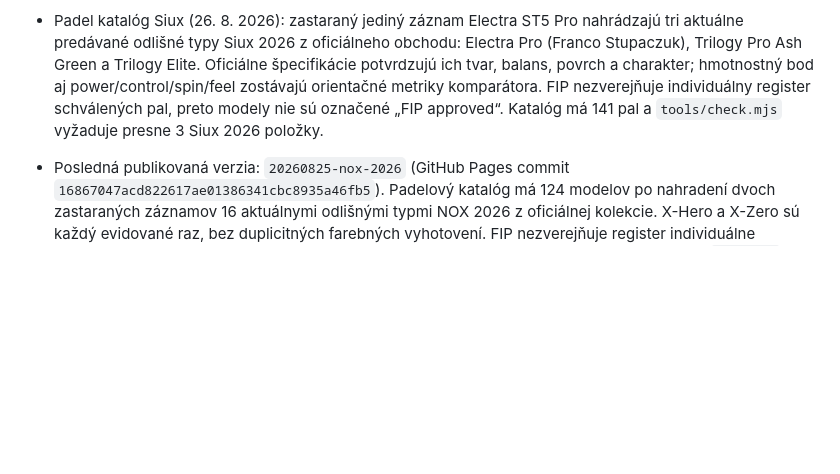
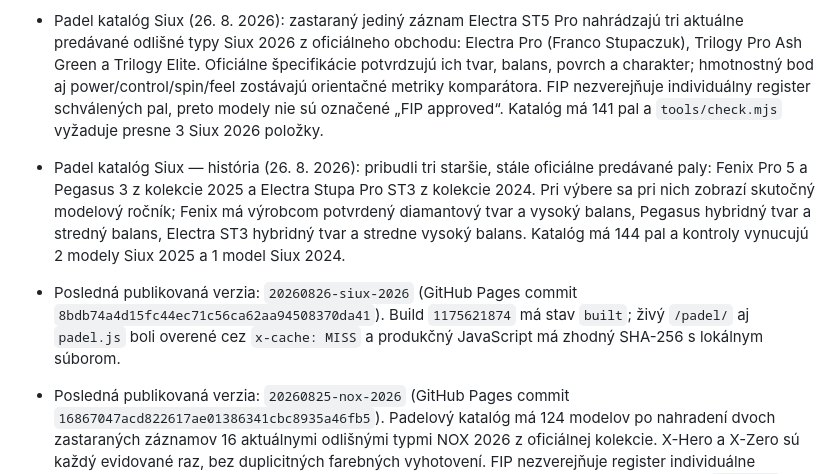
Before and after one commit to porovnavacrakiet/porovnavacrakiet.github.io, a Markdown page: PROJECT_CONTEXT.md, the part around the change. GitHub-like rendering; blank space fills up the shorter version.

Commit message:
Add historical Siux padel models

```diff
--- a/PROJECT_CONTEXT.md
+++ b/PROJECT_CONTEXT.md
@@ -173,6 +173,8 @@ Otvoriť `index.html` v prehliadači. Google Chrome je v tomto počítači nain
 - STIGA rubbers (stav 3. august 2026): vo výbere je všetkých 32 aktuálne predávaných samostatných modelov/variantov, zoradených abecedne. K pôvodným 27 pribudli ECO Future M, Horizontal 20, Star Future S, Symmetry a Vertical 20; starý duplicitný zápis DNA Platinum XH pod druhým názvom značky bol odstránený. Oficiálny katalóg a sitemap STIGA potvrdzujú aktuálnu ponuku; všetkých päť pridaných položiek je v ITTF LARC 01.07.2026. Parametre vychádzajú z aktuálnej STIGA rubber matrix a sú normalizované na stupnicu porovnávača.
 - Padel modul (25. 8. 2026): samostatná podstránka `/padel/` porovnáva dve kompletné paly cez značku → model a obsahuje voľný neoverený model. Formulár nemá podsekcie stolnotenisových poťahov ani driev; profil sa pýta na padelovú skúsenosť, frekvenciu, súťažný kontext, hernú stranu, prioritu a komfort ruky. Je verejne prepojená z úvodnej športovej voľby, indexovateľná s canonical URL a uvedená v sitemape. Katalóg sa dopĺňa postupne a pri neúplnosti nevydáva neoverené modely za fakt.
 - Padel katalóg Siux (26. 8. 2026): zastaraný jediný záznam Electra ST5 Pro nahrádzajú tri aktuálne predávané odlišné typy Siux 2026 z oficiálneho obchodu: Electra Pro (Franco Stupaczuk), Trilogy Pro Ash Green a Trilogy Elite. Oficiálne špecifikácie potvrdzujú ich tvar, balans, povrch a charakter; hmotnostný bod aj power/control/spin/feel zostávajú orientačné metriky komparátora. FIP nezverejňuje individuálny register schválených pal, preto modely nie sú označené „FIP approved“. Katalóg má 141 pal a `tools/check.mjs` vyžaduje presne 3 Siux 2026 položky.
+- Padel katalóg Siux — história (26. 8. 2026): pribudli tri staršie, stále oficiálne predávané paly: Fenix Pro 5 a Pegasus 3 z kolekcie 2025 a Electra Stupa Pro ST3 z kolekcie 2024. Pri výbere sa pri nich zobrazí skutočný modelový ročník; Fenix má výrobcom potvrdený diamantový tvar a vysoký balans, Pegasus hybridný tvar a stredný balans, Electra ST3 hybridný tvar a stredne vysoký balans. Katalóg má 144 pal a kontroly vynucujú 2 modely Siux 2025 a 1 model Siux 2024.
+- Posledná publikovaná verzia: `20260826-siux-2026` (GitHub Pages commit `8bdb74a4d15fc44ec71c56ca62aa94508370da41`). Build `1175621874` má stav `built`; živý `/padel/` aj `padel.js` boli overené cez `x-cache: MISS` a produkčný JavaScript má zhodný SHA-256 s lokálnym súborom.
 - Posledná publikovaná verzia: `20260825-nox-2026` (GitHub Pages commit `16867047acd822617ae01386341cbc8935a46fb5`). Padelový katalóg má 124 modelov po nahradení dvoch zastaraných záznamov 16 aktuálnymi odlišnými typmi NOX 2026 z oficiálnej kolekcie. X-Hero a X-Zero sú každý evidované raz, bez duplicitných farebných vyhotovení. FIP nezverejňuje register individuálne schválených pal, preto web pri NOX ani pri ostatných modeloch netvrdí „FIP approved“; živý `padel.js` aj hero počet boli overené cez `x-cache: MISS` po úspešnom Pages builde.
 - Posledná publikovaná verzia: `20260825-padel-hero-wording` (GitHub Pages commit `f4cd9bc7ad01efb438c7cb7a01bf6f15757c2c69`). Hero padelového modulu používa výhradne padelové znenie; porovnanie opisuje cez metriky power, control a spin, bez zmienky o stolnom tenise. Verejný HTML bol overený po úspešnom Pages builde.
 - Hero náhľadu padelu bol upravený na `assets/padel-rackets-hero-comparator-v2.png`: obe paly majú okrúhly tvar, pravá je červená a jej úderová plocha má tmavý, bielymi detailmi doplnený striekaný vzor.
```
